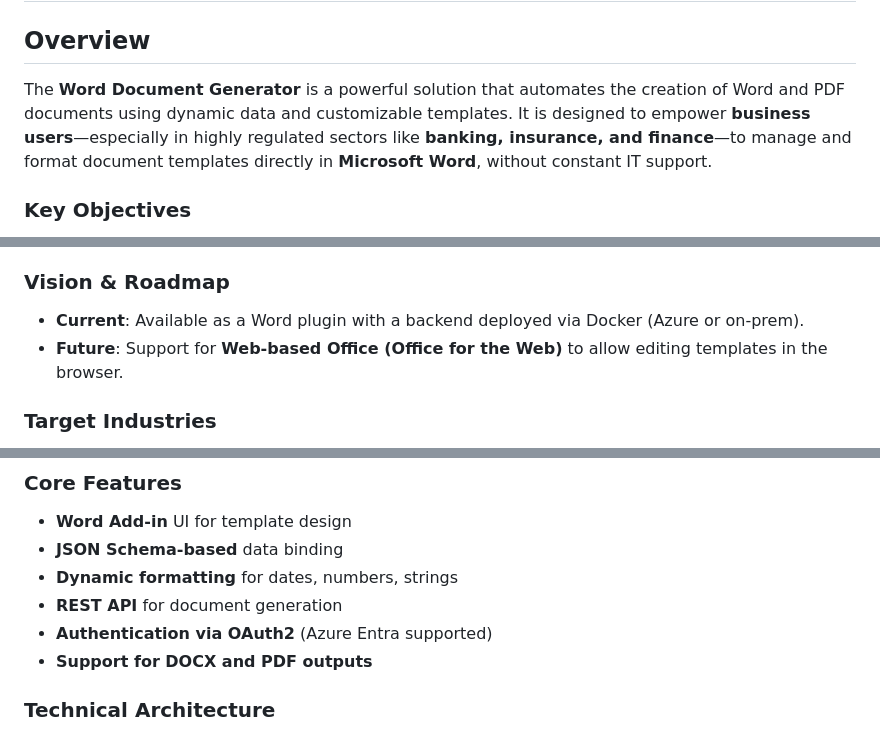
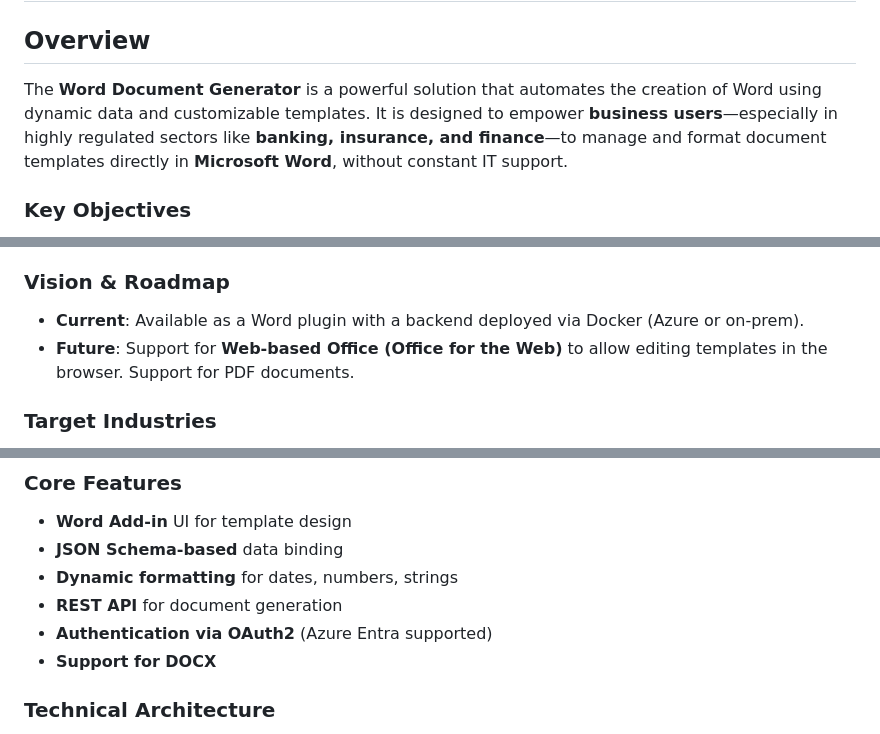
Before and after one commit to net-house/document-generator, a Markdown page: index.md, 3 parts joined by grey strips. Drawn GitHub-style.

```diff
--- a/index.md
+++ b/index.md
@@ -2,7 +2,7 @@
 
 ## Overview
 
-The **Word Document Generator** is a powerful solution that automates the creation of Word and PDF documents using dynamic data and customizable templates. It is designed to empower **business users**—especially in highly regulated sectors like **banking, insurance, and finance**—to manage and format document templates directly in **Microsoft Word**, without constant IT support.
+The **Word Document Generator** is a powerful solution that automates the creation of Word using dynamic data and customizable templates. It is designed to empower **business users**—especially in highly regulated sectors like **banking, insurance, and finance**—to manage and format document templates directly in **Microsoft Word**, without constant IT support.
 
 ### Key Objectives
 - **Automate document creation** to reduce manual editing and errors.
@@ -17,7 +17,7 @@ The backend system uses **JSON Schema** to define document types, enabling flexi
 
 ### Vision & Roadmap
 - **Current**: Available as a Word plugin with a backend deployed via Docker (Azure or on-prem).
-- **Future**: Support for **Web-based Office (Office for the Web)** to allow editing templates in the browser.
+- **Future**: Support for **Web-based Office (Office for the Web)** to allow editing templates in the browser. Support for PDF documents.
 
 ### Target Industries
 This system is ideal for organizations that generate high volumes of client-facing or internal documents:
@@ -38,7 +38,7 @@ This system is ideal for organizations that generate high volumes of client-faci
 - **Dynamic formatting** for dates, numbers, strings
 - **REST API** for document generation
 - **Authentication via OAuth2** (Azure Entra supported)
-- **Support for DOCX and PDF outputs**
+- **Support for DOCX**
 
 ### Technical Architecture
 - **Word Template Designer Add-in** communicates with the **DocGen API**.
```
